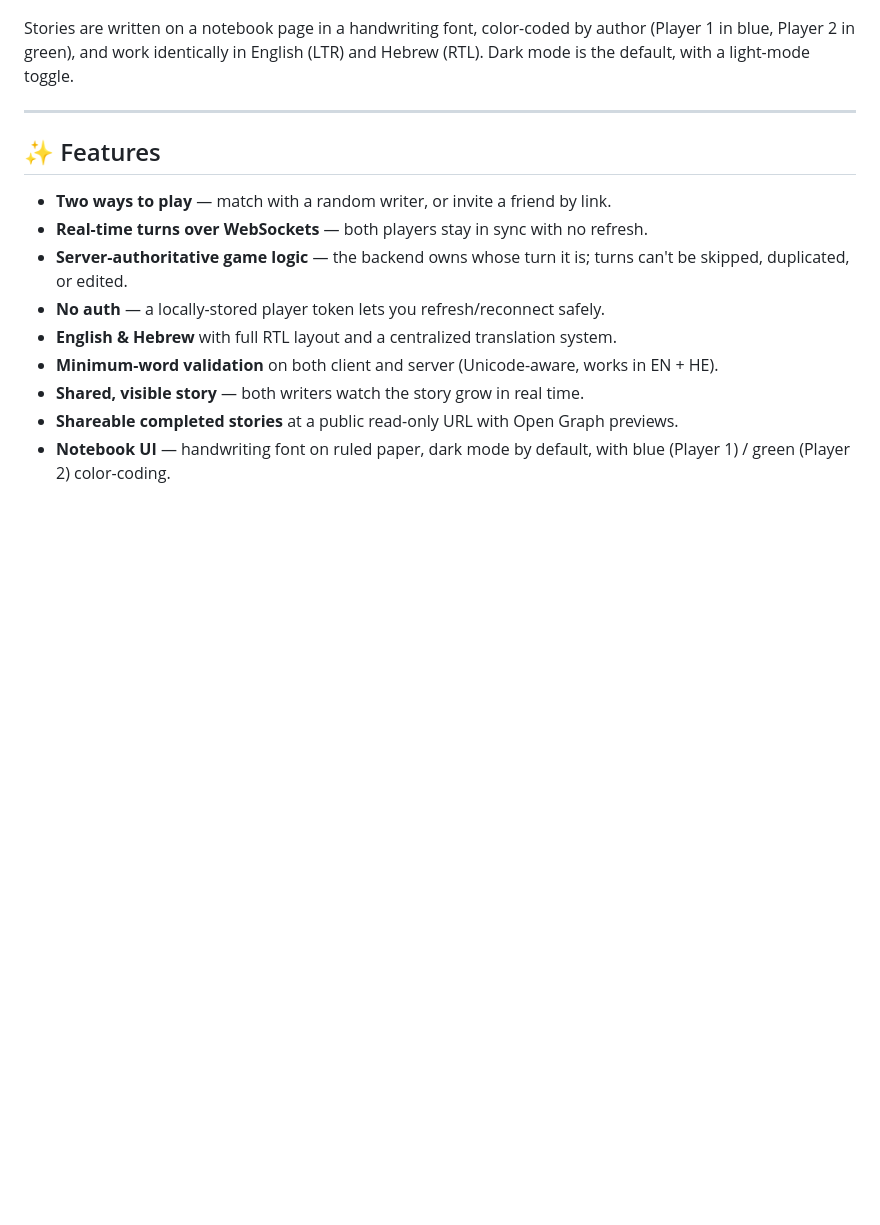
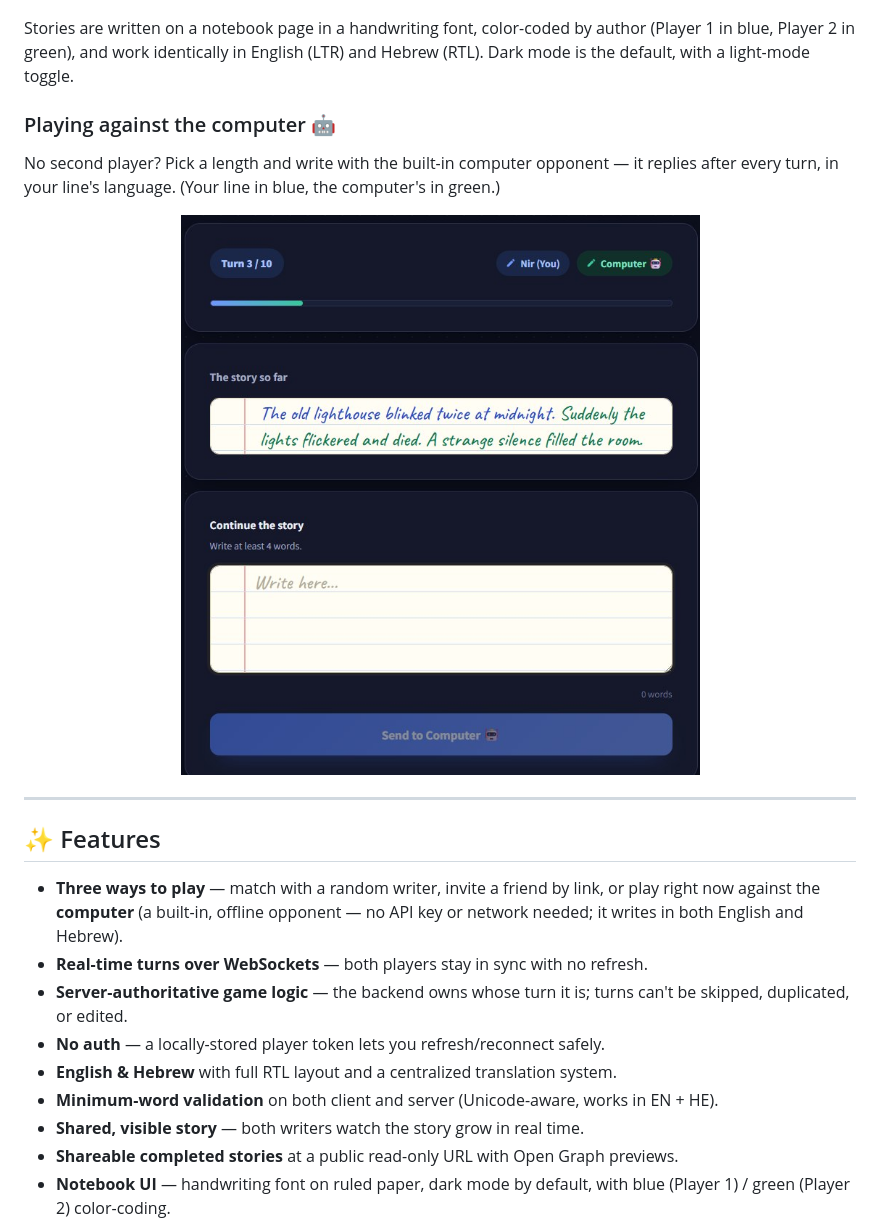
Before and after one commit to shiranzaddik/addyourline, a Markdown page: README.md, the part around the change. GitHub-like rendering; pictures changed too: docs/screenshots/05-computer.jpg (added); blank space fills up the shorter version.

```diff
--- a/README.md
+++ b/README.md
@@ -25,11 +25,23 @@ Stories are written on a notebook page in a handwriting font, color-coded by
 author (Player 1 in blue, Player 2 in green), and work identically in English
 (LTR) and Hebrew (RTL). Dark mode is the default, with a light-mode toggle.
 
+### Playing against the computer 🤖
+
+No second player? Pick a length and write with the built-in computer opponent —
+it replies after every turn, in your line's language. (Your line in blue, the
+computer's in green.)
+
+<p align="center">
+  <img src="docs/screenshots/05-computer.jpg" alt="Playing against the computer — the human line in blue, the computer's reply in green" width="520">
+</p>
+
 ---
 
 ## ✨ Features
 
-- **Two ways to play** — match with a random writer, or invite a friend by link.
+- **Three ways to play** — match with a random writer, invite a friend by link,
+  or play right now against the **computer** (a built-in, offline opponent — no
+  API key or network needed; it writes in both English and Hebrew).
 - **Real-time turns over WebSockets** — both players stay in sync with no refresh.
 - **Server-authoritative game logic** — the backend owns whose turn it is; turns
   can't be skipped, duplicated, or edited.
```
Also changed, not shown: 11 other files.
